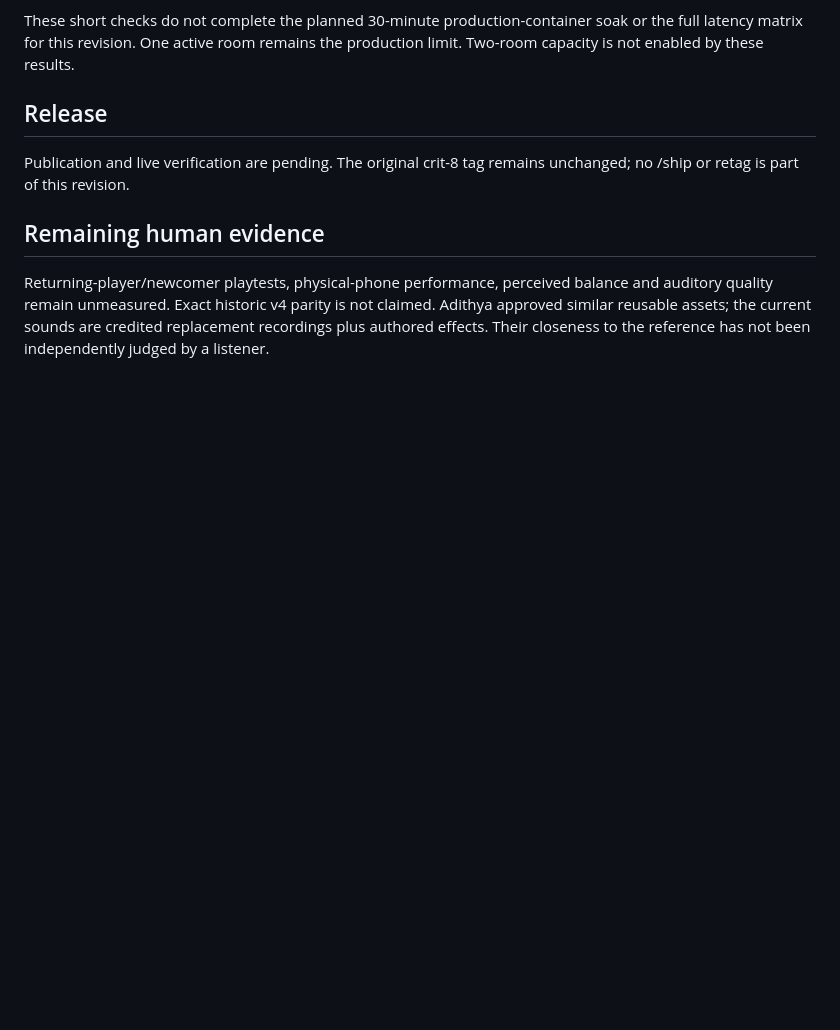
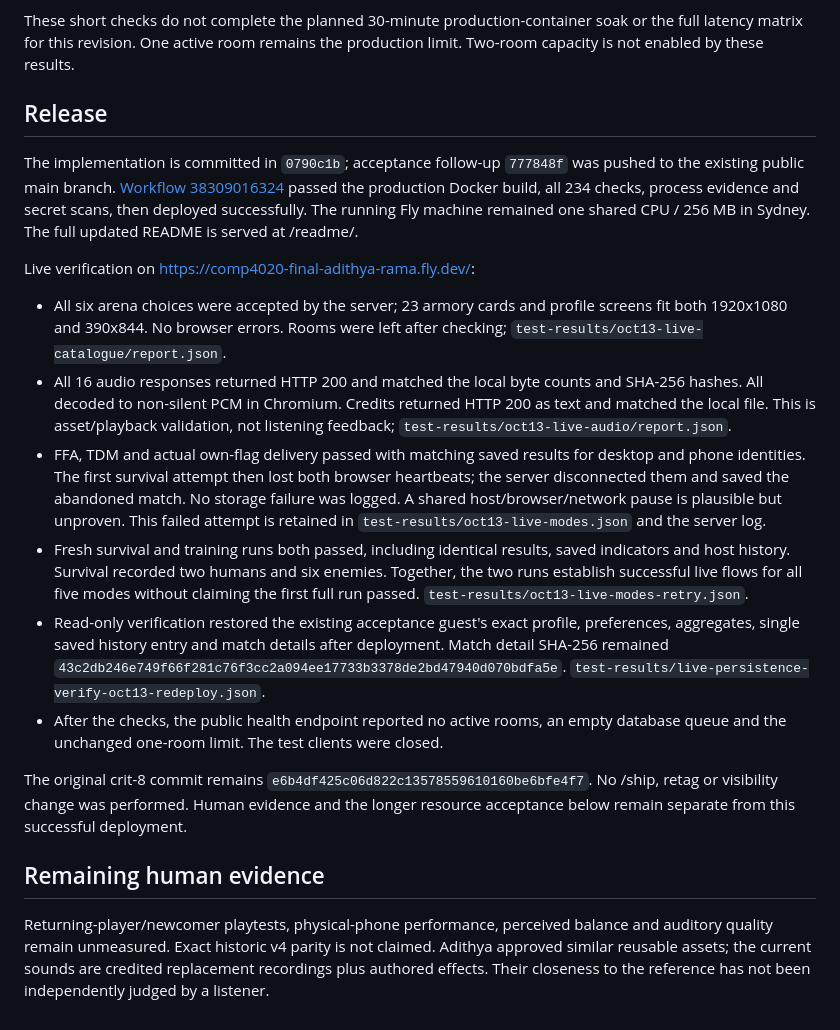
Before and after one commit to comp4020-agentic-coding-studio/comp4020-final-adithya-rama, a Markdown page: docs/REVISION_2026_10_13_VALIDATION.md, the part around the change. Drawn GitHub-style; blank space fills up the shorter version.

Commit message:
Record live arena, audio, mode and persistence verification
Separate the failed survival heartbeat observation from the successful fresh survival/training run. Record the immutable audio hashes, matching browser outcomes, unchanged saved history, preserved crit-8 tag and remaining human/long-soak evidence. Correct the final check count to 234.

```diff
--- a/docs/REVISION_2026_10_13_VALIDATION.md
+++ b/docs/REVISION_2026_10_13_VALIDATION.md
@@ -98,8 +98,43 @@ production limit. Two-room capacity is not enabled by these results.
 
 ## Release
 
-Publication and live verification are pending. The original crit-8 tag remains
-unchanged; no /ship or retag is part of this revision.
+The implementation is committed in `0790c1b`; acceptance follow-up `777848f`
+was pushed to the existing public main branch. [Workflow 38309016324](https://github.com/comp4020-agentic-coding-studio/comp4020-final-adithya-rama/actions/runs/38309016324)
+passed the production Docker build, all 234 checks, process evidence and secret
+scans, then deployed successfully. The running Fly machine remained one shared
+CPU / 256 MB in Sydney. The full updated README is served at /readme/.
+
+Live verification on https://comp4020-final-adithya-rama.fly.dev/:
+
+- All six arena choices were accepted by the server; 23 armory cards and profile
+  screens fit both 1920x1080 and 390x844. No browser errors. Rooms were left after
+  checking; `test-results/oct13-live-catalogue/report.json`.
+- All 16 audio responses returned HTTP 200 and matched the local byte counts and
+  SHA-256 hashes. All decoded to non-silent PCM in Chromium. Credits returned
+  HTTP 200 as text and matched the local file. This is asset/playback validation,
+  not listening feedback; `test-results/oct13-live-audio/report.json`.
+- FFA, TDM and actual own-flag delivery passed with matching saved results for
+  desktop and phone identities. The first survival attempt then lost both
+  browser heartbeats; the server disconnected them and saved the abandoned
+  match. No storage failure was logged. A shared host/browser/network pause is
+  plausible but unproven. This failed attempt is retained in
+  `test-results/oct13-live-modes.json` and the server log.
+- Fresh survival and training runs both passed, including identical results,
+  saved indicators and host history. Survival recorded two humans and six
+  enemies. Together, the two runs establish successful live flows for all five
+  modes without claiming the first full run passed.
+  `test-results/oct13-live-modes-retry.json`.
+- Read-only verification restored the existing acceptance guest's exact profile,
+  preferences, aggregates, single saved history entry and match details after
+  deployment. Match detail SHA-256 remained
+  `43c2db246e749f66f281c76f3cc2a094ee17733b3378de2bd47940d070bdfa5e`.
+  `test-results/live-persistence-verify-oct13-redeploy.json`.
+- After the checks, the public health endpoint reported no active rooms, an empty
+  database queue and the unchanged one-room limit. The test clients were closed.
+
+The original crit-8 commit remains `e6b4df425c06d822c13578559610160be6bfe4f7`.
+No /ship, retag or visibility change was performed. Human evidence and the longer
+resource acceptance below remain separate from this successful deployment.
 
 ## Remaining human evidence
 
```
Also changed, not shown: PROCESS.md (+10 -0 lines), docs/FEATURES.md (+8 -3 lines).
